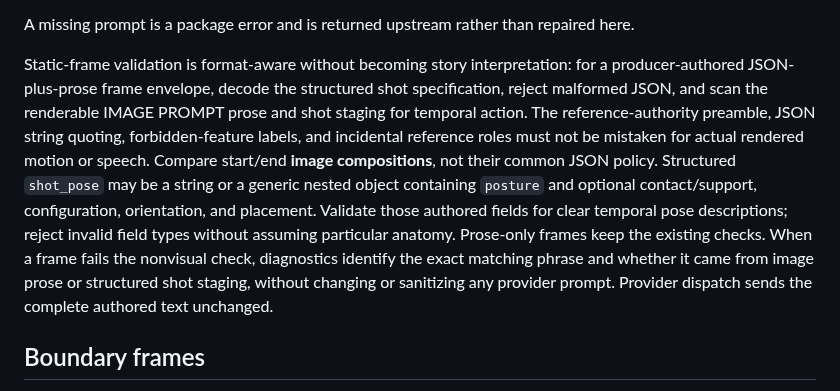
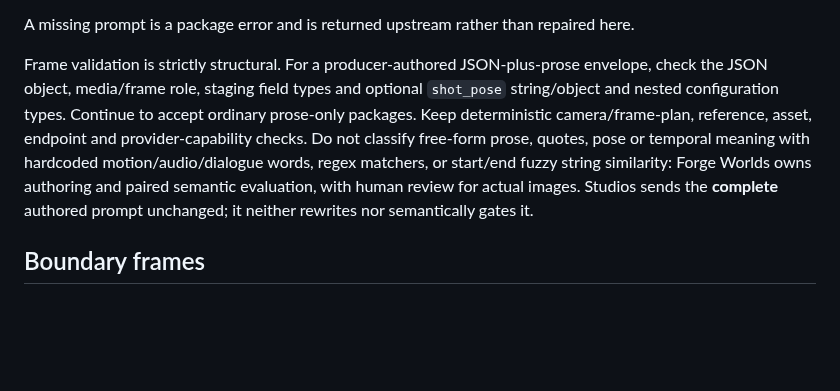
Before and after one commit to AgenticForge-Labs/forge-studios, a Markdown page: docs/ARCHITECTURE.md, the part around the change. Drawn GitHub-style; blank space fills up the shorter version.

Commit message:
Document strict structural validation and semantic evaluation ownership

```diff
--- a/docs/ARCHITECTURE.md
+++ b/docs/ARCHITECTURE.md
@@ -100,17 +100,16 @@ reference-role prose, audio policy, or fallback creative instructions.
 
 A missing prompt is a package error and is returned upstream rather than repaired here.
 
-Static-frame validation is format-aware without becoming story interpretation:
-for a producer-authored JSON-plus-prose frame envelope, decode the structured
-shot specification, reject malformed JSON, and scan the renderable IMAGE PROMPT
-prose and shot staging for temporal action. The reference-authority preamble,
-JSON string quoting, forbidden-feature labels, and incidental reference roles
-must not be mistaken for actual rendered motion or speech. Compare start/end
-**image compositions**, not their common JSON policy. Structured `shot_pose` may be a string or a generic nested object containing
-`posture` and optional contact/support, configuration, orientation, and
-placement. Validate those authored fields for clear temporal pose descriptions;
-reject invalid field types without assuming particular anatomy.
-Prose-only frames keep the existing checks. When a frame fails the nonvisual check, diagnostics identify the exact matching phrase and whether it came from image prose or structured shot staging, without changing or sanitizing any provider prompt. Provider dispatch sends the complete authored text unchanged.
+Frame validation is strictly structural. For a producer-authored JSON-plus-prose
+envelope, check the JSON object, media/frame role, staging field types and optional
+`shot_pose` string/object and nested configuration types. Continue to accept
+ordinary prose-only packages. Keep deterministic camera/frame-plan, reference,
+asset, endpoint and provider-capability checks. Do not classify free-form prose,
+quotes, pose or temporal meaning with hardcoded motion/audio/dialogue words, regex
+matchers, or start/end fuzzy string similarity: Forge Worlds owns authoring and
+paired semantic evaluation, with human review for actual images. Studios sends
+the **complete** authored prompt unchanged; it neither rewrites nor semantically
+gates it.
 
 
 ## Boundary frames
```
